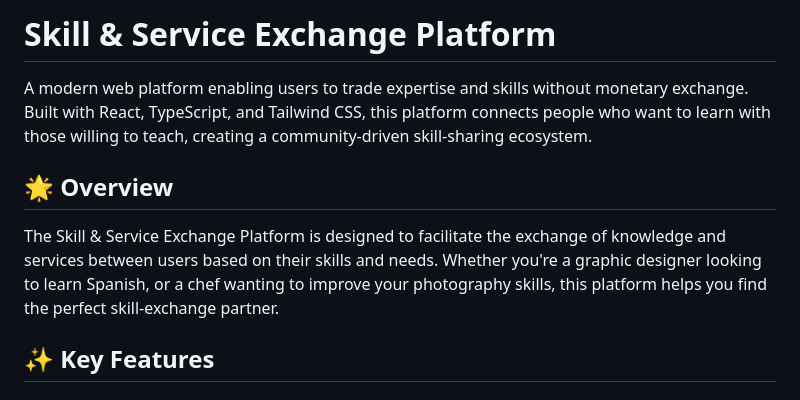
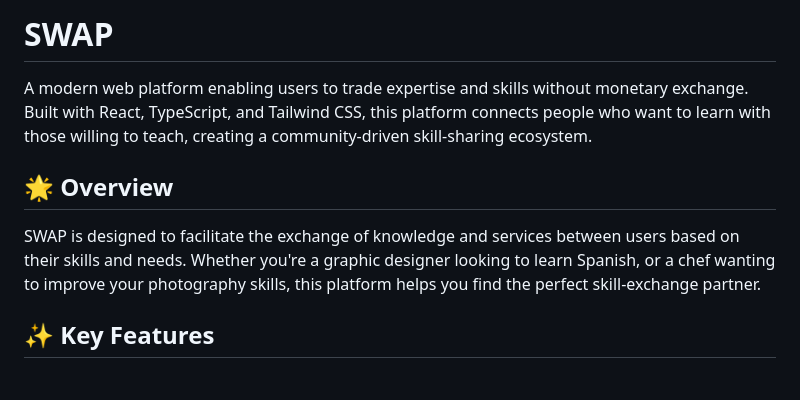
Before and after one commit to ENSIA-AI/Skill-Service_exchanging_website-, a Markdown page: README.md, the part around the change. GitHub-like rendering.

```diff
--- a/README.md
+++ b/README.md
@@ -1,10 +1,10 @@
-# Skill & Service Exchange Platform
+# SWAP
 
 A modern web platform enabling users to trade expertise and skills without monetary exchange. Built with React, TypeScript, and Tailwind CSS, this platform connects people who want to learn with those willing to teach, creating a community-driven skill-sharing ecosystem.
 
 ## 🌟 Overview
 
-The Skill & Service Exchange Platform is designed to facilitate the exchange of knowledge and services between users based on their skills and needs. Whether you're a graphic designer looking to learn Spanish, or a chef wanting to improve your photography skills, this platform helps you find the perfect skill-exchange partner.
+SWAP is designed to facilitate the exchange of knowledge and services between users based on their skills and needs. Whether you're a graphic designer looking to learn Spanish, or a chef wanting to improve your photography skills, this platform helps you find the perfect skill-exchange partner.
 
 ## ✨ Key Features
 
```
